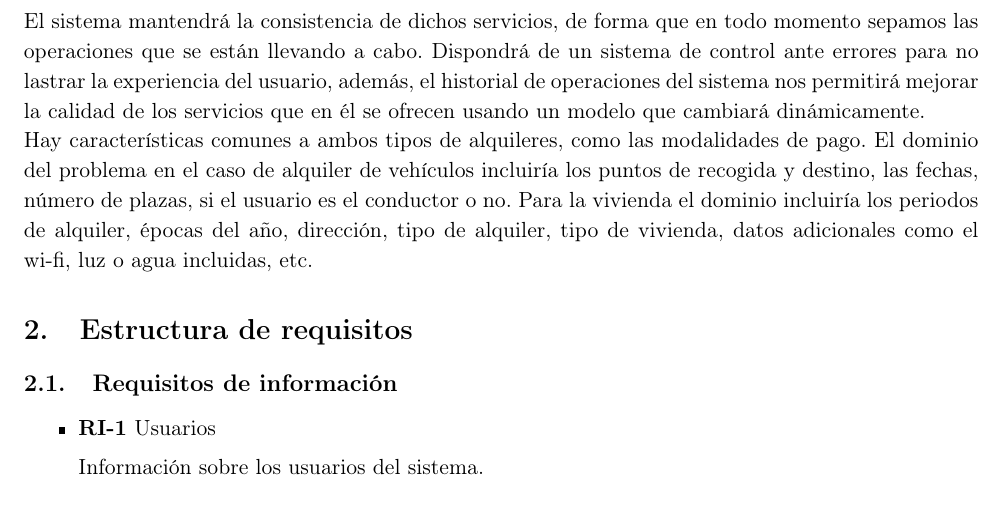
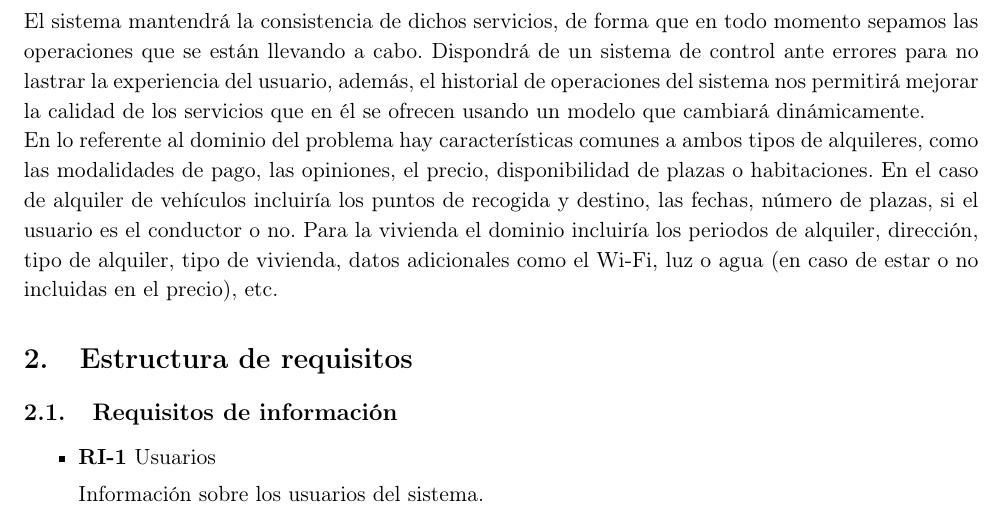
Before and after one commit to Rubenmp/FIS, a LaTeX document (Memoria/memoria.tex): part of page 2 of 5, cut so that both start at the same text. Compiled offline with LaTeX, dvips and Ghostscript.

Commit message:
dominios completo

```diff
--- a/Memoria/memoria.tex
+++ b/Memoria/memoria.tex
@@ -93,9 +93,9 @@ Los usuarios podrán dejar opiniones sobre los servicios recibidos y se establec
 El sistema mantendrá la consistencia de dichos servicios, de forma que en todo momento sepamos las operaciones que se están llevando a cabo.
 Dispondrá de un sistema de control ante errores para no lastrar la experiencia del usuario, además, el historial de operaciones del sistema nos permitirá mejorar la calidad de los servicios que en él se ofrecen usando un modelo que cambiará dinámicamente.
 
-Hay características comunes a ambos tipos de alquileres, como las modalidades de pago.
-El dominio del problema en el caso de alquiler de vehículos incluiría los puntos de recogida y destino, las fechas, número de plazas, si el usuario es el conductor o no.
-Para la vivienda el dominio incluiría los periodos de alquiler, épocas del año, dirección, tipo de alquiler, tipo de vivienda, datos adicionales como el wi-fi, luz o agua incluidas, etc.
+En lo referente al dominio del problema hay características comunes a ambos tipos de alquileres, como las modalidades de pago, las opiniones, el precio, disponibilidad de plazas o habitaciones.
+En el caso de alquiler de vehículos incluiría los puntos de recogida y destino, las fechas, número de plazas, si el usuario es el conductor o no.
+Para la vivienda el dominio incluiría los periodos de alquiler, dirección, tipo de alquiler, tipo de vivienda, datos adicionales como el Wi-Fi, luz o agua (en caso de estar o no incluidas en el precio), etc.
 
 
 \section{Estructura de requisitos}
```
Also changed, not shown: Memoria/memoria.pdf.
